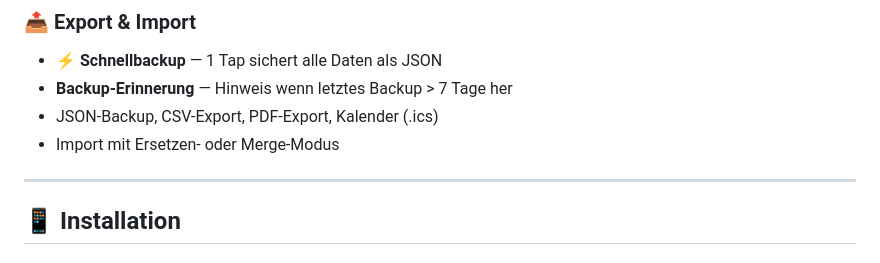
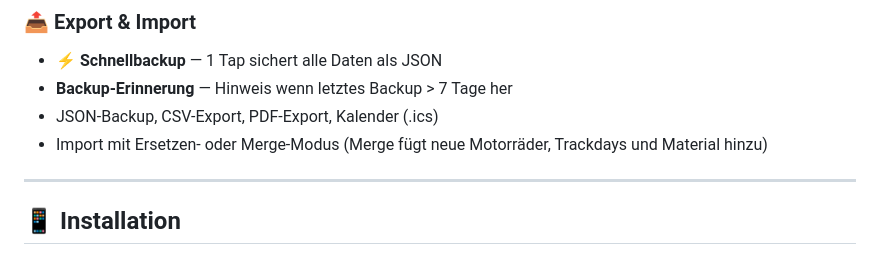
Before and after one commit to Ricci73/motorrad-serviceheft, a Markdown page: README.md, the part around the change. Rendered like a GitHub page.

Commit message:
README: Merge-Import umfasst Trackdays und Material

```diff
--- a/README.md
+++ b/README.md
@@ -47,7 +47,7 @@ Dein digitaler Schreibtisch als Motorradfahrer — kostenlos, mobil, offline-fä
 - **⚡ Schnellbackup** — 1 Tap sichert alle Daten als JSON
 - **Backup-Erinnerung** — Hinweis wenn letztes Backup > 7 Tage her
 - JSON-Backup, CSV-Export, PDF-Export, Kalender (.ics)
-- Import mit Ersetzen- oder Merge-Modus
+- Import mit Ersetzen- oder Merge-Modus (Merge fügt neue Motorräder, Trackdays und Material hinzu)
 
 ---
 
```
